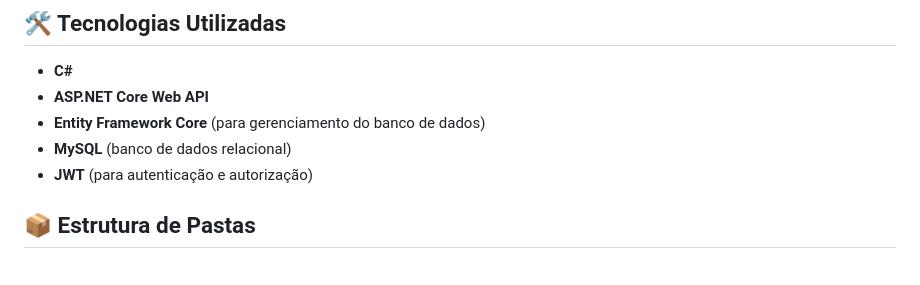
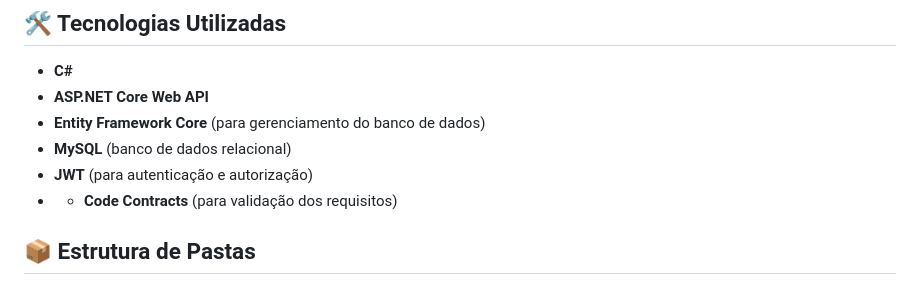
Before and after one commit to liviabeatrizml/sistema-asa, a Markdown page: README.md, the part around the change. Drawn GitHub-style.

```diff
--- a/README.md
+++ b/README.md
@@ -25,6 +25,7 @@ Durante o desenvolvimento do ASA, esses contratos podem ser inseridos no código
 - **Entity Framework Core** (para gerenciamento do banco de dados)
 - **MySQL** (banco de dados relacional)
 - **JWT** (para autenticação e autorização)
+- - **Code Contracts** (para validação dos requisitos)
 
 ## 📦 Estrutura de Pastas
 
```
